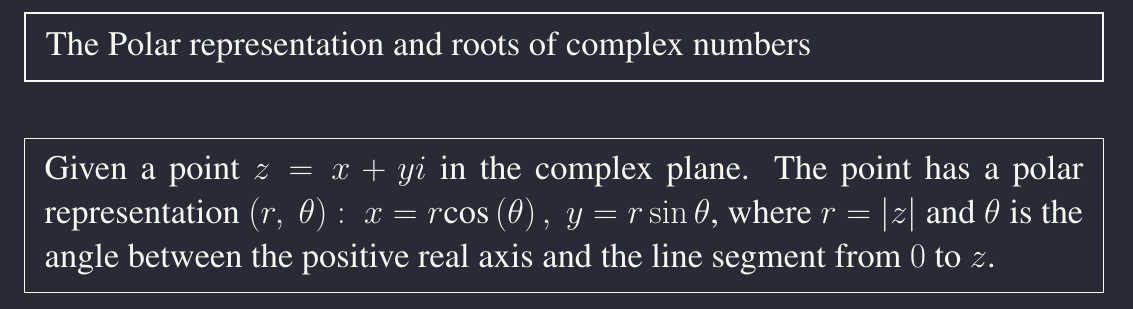
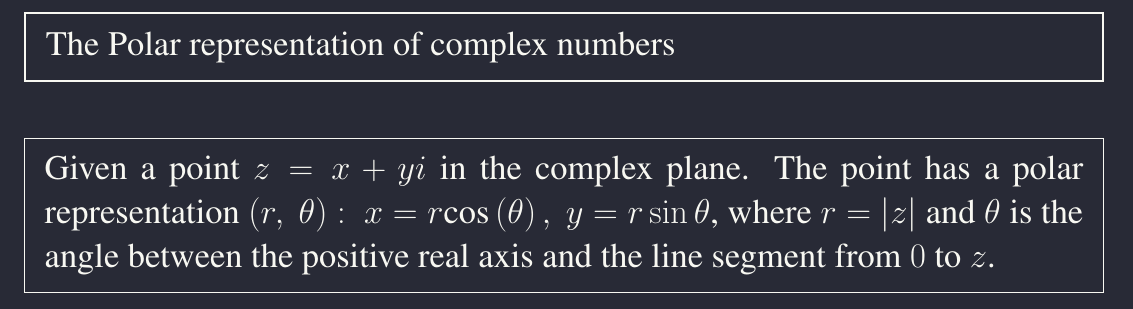
Before and after one commit to Joecstarr/math5210-examprep, a LaTeX document (prepsheet.tex): part of page 3 of 77, cut so that both start at the same text. Compiled offline with pdfLaTeX.

Commit message:
Update prepsheet.tex

```diff
--- a/prepsheet.tex
+++ b/prepsheet.tex
@@ -163,7 +163,7 @@
 \centering{{\fontsize{26pt}
 {24pt}\selectfont{\underline{\smash{By Heart}}}}}\par
 \newpage
-\boxset{The Polar representation and roots of complex numbers}
+\boxset{The Polar representation of complex numbers}
 {Given a point $z=x+yi$ in the complex plane. The point has a polar
 representation $\left( r,\ \theta\right):\ x=r\cos{\theta},\ y=r\sin{\theta}$, where $r=\left|z\right|$
 and $\theta$ is the angle between the positive real axis and the line
```
